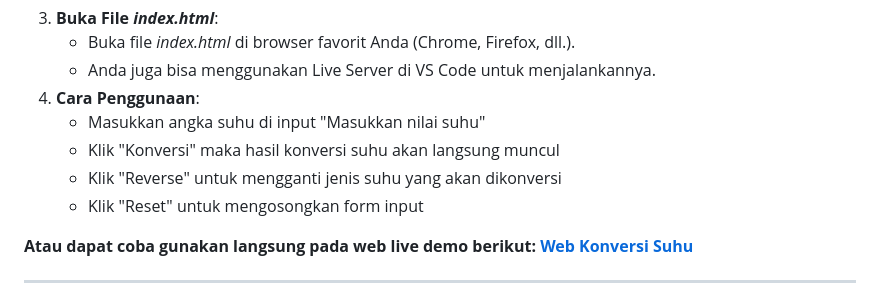
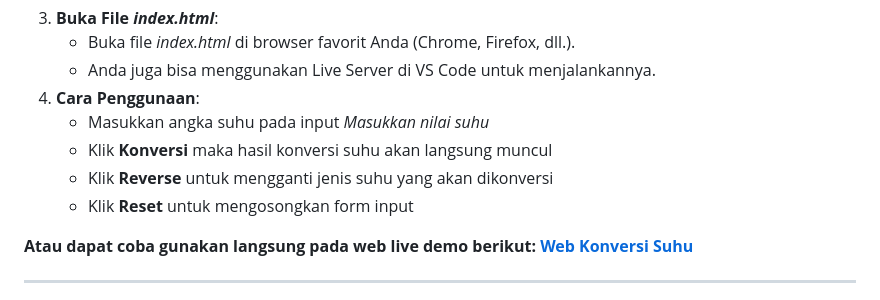
Before and after one commit to revou-fundamental-course/03-feb-25-Yudhapra, a Markdown page: README.md, the part around the change. GitHub-like rendering.

```diff
--- a/README.md
+++ b/README.md
@@ -57,10 +57,10 @@ Anda dapat menjalankan proyek ini dengan mudah di file lokal Anda. Ikuti langkah
    - Buka file *index.html* di browser favorit Anda (Chrome, Firefox, dll.).
    - Anda juga bisa menggunakan Live Server di VS Code untuk menjalankannya.
 4. **Cara Penggunaan**:
-   - Masukkan angka suhu di input "Masukkan nilai suhu"
-   - Klik "Konversi" maka hasil konversi suhu akan langsung muncul
-   - Klik "Reverse" untuk mengganti jenis suhu yang akan dikonversi
-   - Klik "Reset" untuk mengosongkan form input
+   - Masukkan angka suhu pada input *Masukkan nilai suhu*
+   - Klik **Konversi** maka hasil konversi suhu akan langsung muncul
+   - Klik **Reverse** untuk mengganti jenis suhu yang akan dikonversi
+   - Klik **Reset** untuk mengosongkan form input
 
 **Atau dapat coba gunakan langsung pada web live demo berikut: [Web Konversi Suhu](https://revou-fundamental-course.github.io/03-feb-25-Yudhapra/)**
 
```
